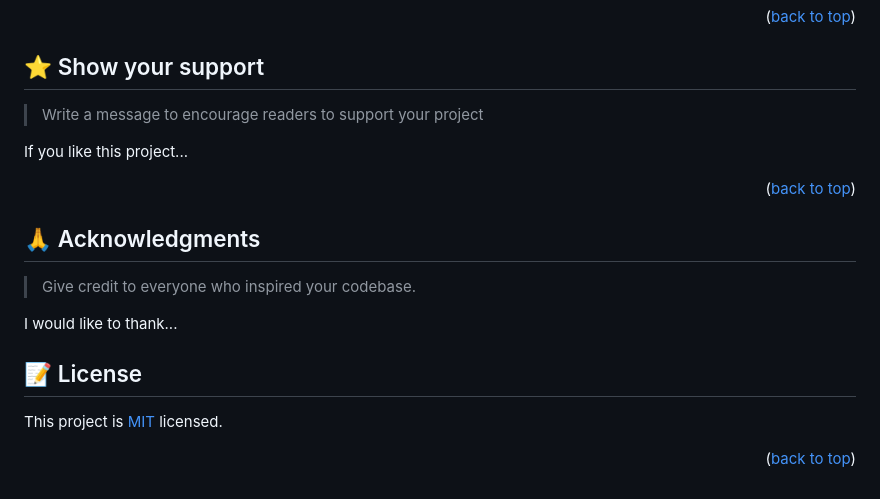
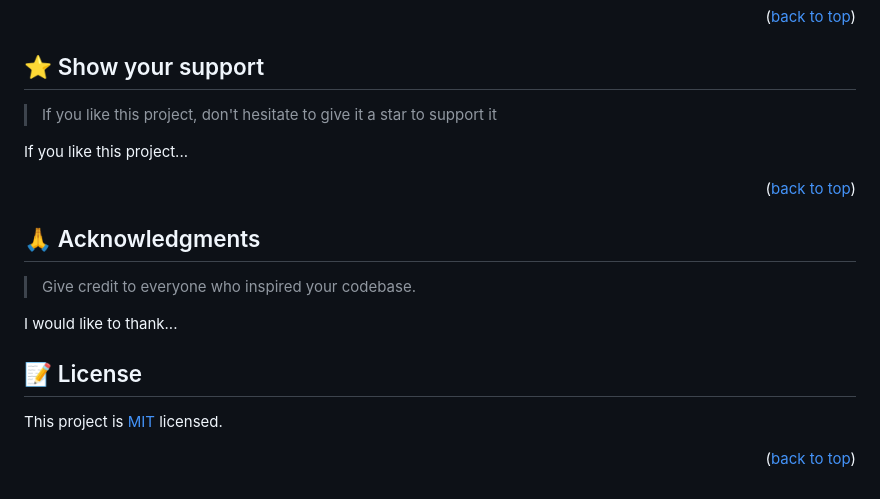
Before and after one commit to mutonic/Portfolio_Microverse, a Markdown page: README.md, the part around one of its changes. Drawn GitHub-style.

```diff
--- a/README.md
+++ b/README.md
@@ -211,7 +211,7 @@ Feel free to check the [issues page](../../issues/).
 
 ## ⭐️ Show your support <a name="support"></a>
 
-> Write a message to encourage readers to support your project
+> If you like this project, don't hesitate to give it a star to support it
 
 If you like this project...
 
```
Also changed, not shown: other parts of README.md (+1 -1 lines).
